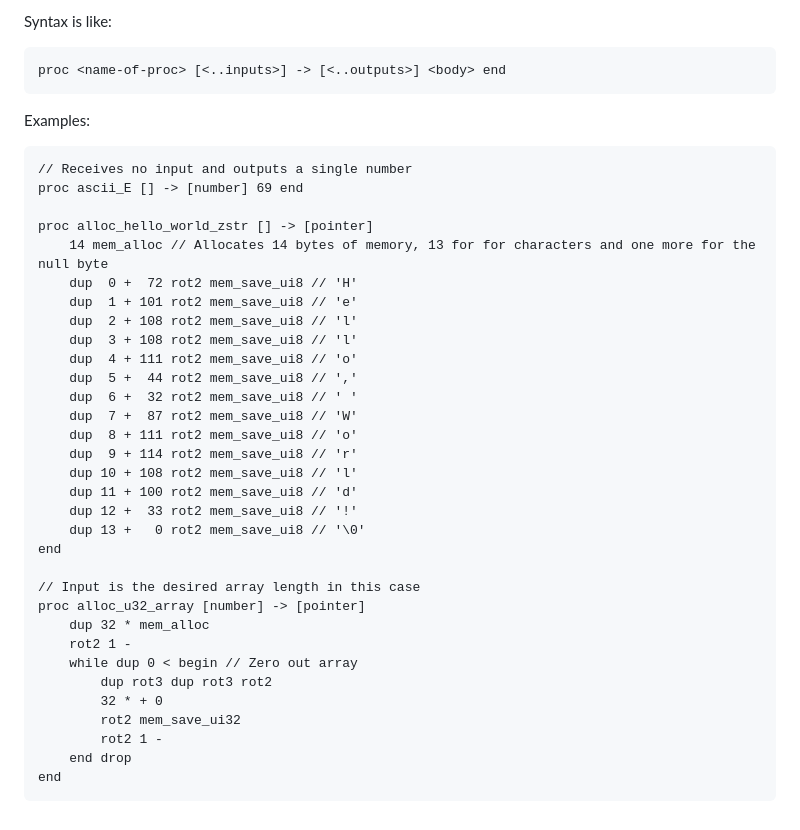
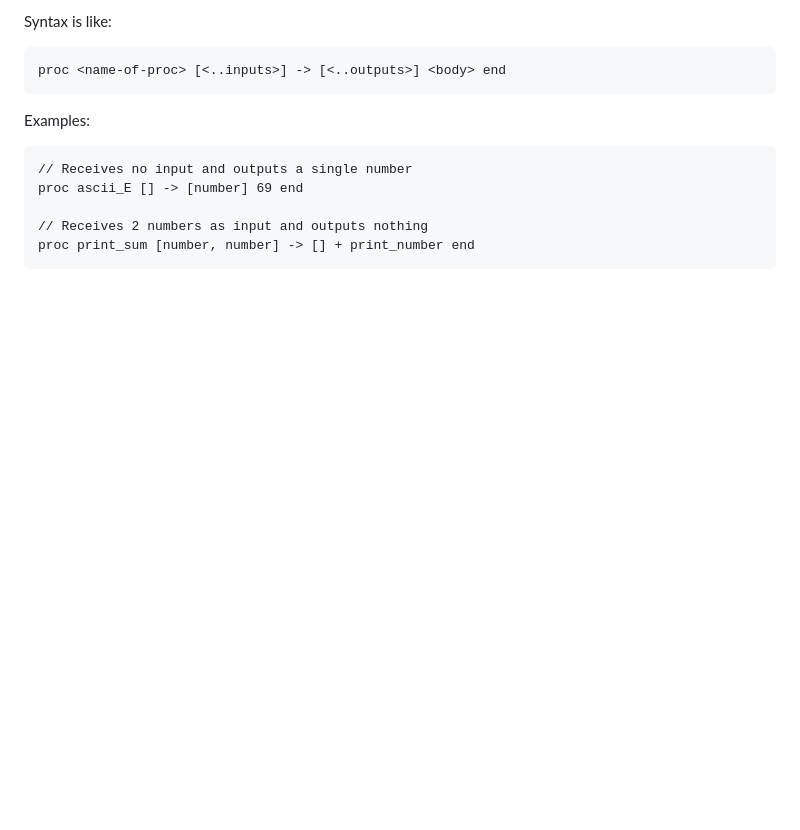
Before and after one commit to jmnuf/qleei-lang, a Markdown page: README.md, the part around the change. Drawn GitHub-style; blank space fills up the shorter version.

Commit message:
Make the proc example shorter

````diff
--- a/README.md
+++ b/README.md
@@ -100,33 +100,6 @@ Examples:
 // Receives no input and outputs a single number
 proc ascii_E [] -> [number] 69 end
 
-proc alloc_hello_world_zstr [] -> [pointer]
-    14 mem_alloc // Allocates 14 bytes of memory, 13 for for characters and one more for the null byte
-    dup  0 +  72 rot2 mem_save_ui8 // 'H'
-    dup  1 + 101 rot2 mem_save_ui8 // 'e'
-    dup  2 + 108 rot2 mem_save_ui8 // 'l'
-    dup  3 + 108 rot2 mem_save_ui8 // 'l'
-    dup  4 + 111 rot2 mem_save_ui8 // 'o'
-    dup  5 +  44 rot2 mem_save_ui8 // ','
-    dup  6 +  32 rot2 mem_save_ui8 // ' '
-    dup  7 +  87 rot2 mem_save_ui8 // 'W'
-    dup  8 + 111 rot2 mem_save_ui8 // 'o'
-    dup  9 + 114 rot2 mem_save_ui8 // 'r'
-    dup 10 + 108 rot2 mem_save_ui8 // 'l'
-    dup 11 + 100 rot2 mem_save_ui8 // 'd'
-    dup 12 +  33 rot2 mem_save_ui8 // '!'
-    dup 13 +   0 rot2 mem_save_ui8 // '\0'
-end
-
-// Input is the desired array length in this case
-proc alloc_u32_array [number] -> [pointer]
-    dup 32 * mem_alloc
-	rot2 1 -
-	while dup 0 < begin // Zero out array
-		dup rot3 dup rot3 rot2
-		32 * + 0
-		rot2 mem_save_ui32
-		rot2 1 -
-	end drop
-end
+// Receives 2 numbers as input and outputs nothing
+proc print_sum [number, number] -> [] + print_number end
 ```
````
